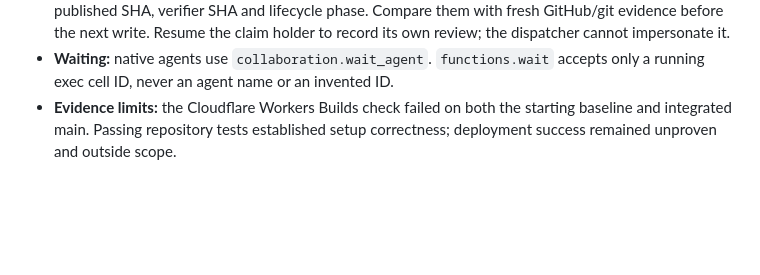
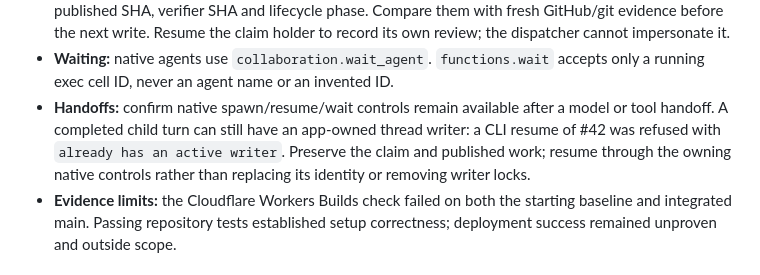
Before and after one commit to mbelinkie/brainstorm, a Markdown page: docs/roadmap/WORKING_A_TICKET.md, the part around the change. Rendered like a GitHub page; blank space fills up the shorter version.

Commit message:
docs: preserve app-owned native threads across handoffs

```diff
--- a/docs/roadmap/WORKING_A_TICKET.md
+++ b/docs/roadmap/WORKING_A_TICKET.md
@@ -260,6 +260,11 @@ in Sol's clean checkout and on integrated main. Repeating `complete` returned
   claim holder to record its own review; the dispatcher cannot impersonate it.
 - **Waiting:** native agents use `collaboration.wait_agent`. `functions.wait`
   accepts only a running exec cell ID, never an agent name or an invented ID.
+- **Handoffs:** confirm native spawn/resume/wait controls remain available after
+  a model or tool handoff. A completed child turn can still have an app-owned
+  thread writer: a CLI resume of #42 was refused with `already has an active
+  writer`. Preserve the claim and published work; resume through the owning
+  native controls rather than replacing its identity or removing writer locks.
 - **Evidence limits:** the Cloudflare Workers Builds check failed on both the
   starting baseline and integrated main. Passing repository tests established
   setup correctness; deployment success remained unproven and outside scope.
```
